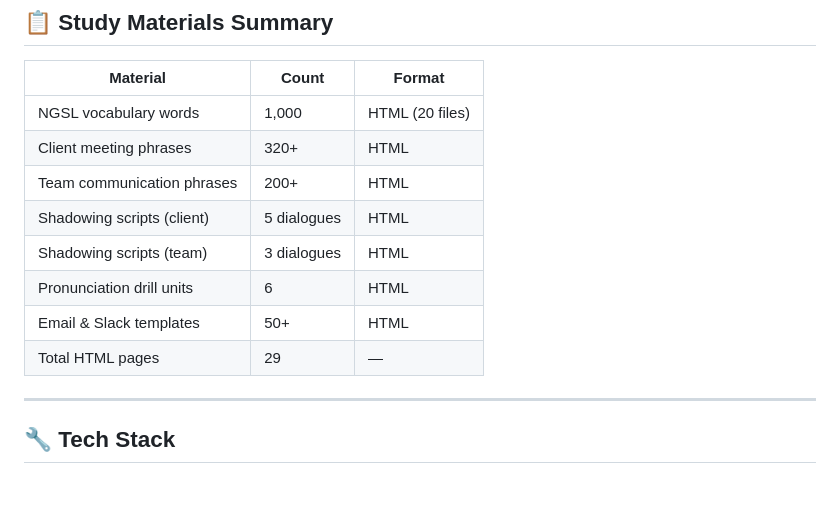
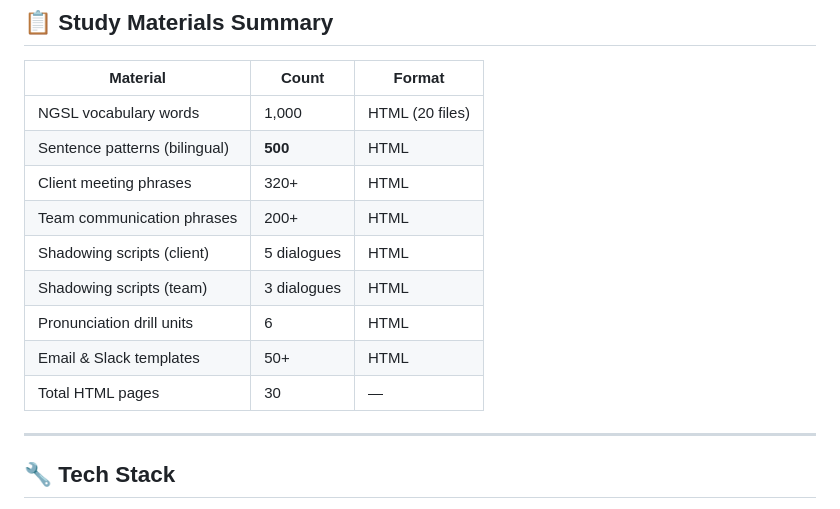
Before and after one commit to xiaobinqin/english-mastery-plan, a Markdown page: README.md, the part around one of its changes. Rendered like a GitHub page.

```diff
--- a/README.md
+++ b/README.md
@@ -153,13 +182,14 @@ This regenerates all 21 HTML files in `html-学习页面/`.
 | Material | Count | Format |
 |----------|-------|--------|
 | NGSL vocabulary words | 1,000 | HTML (20 files) |
+| Sentence patterns (bilingual) | **500** | HTML |
 | Client meeting phrases | 320+ | HTML |
 | Team communication phrases | 200+ | HTML |
 | Shadowing scripts (client) | 5 dialogues | HTML |
 | Shadowing scripts (team) | 3 dialogues | HTML |
 | Pronunciation drill units | 6 | HTML |
 | Email & Slack templates | 50+ | HTML |
-| Total HTML pages | 29 | — |
+| Total HTML pages | 30 | — |
 
 ---
 
```
Also changed, not shown: other parts of README.md (+29 -0 lines), docs/screenshots/07_sentence_patterns.png (added), 1 other file.
